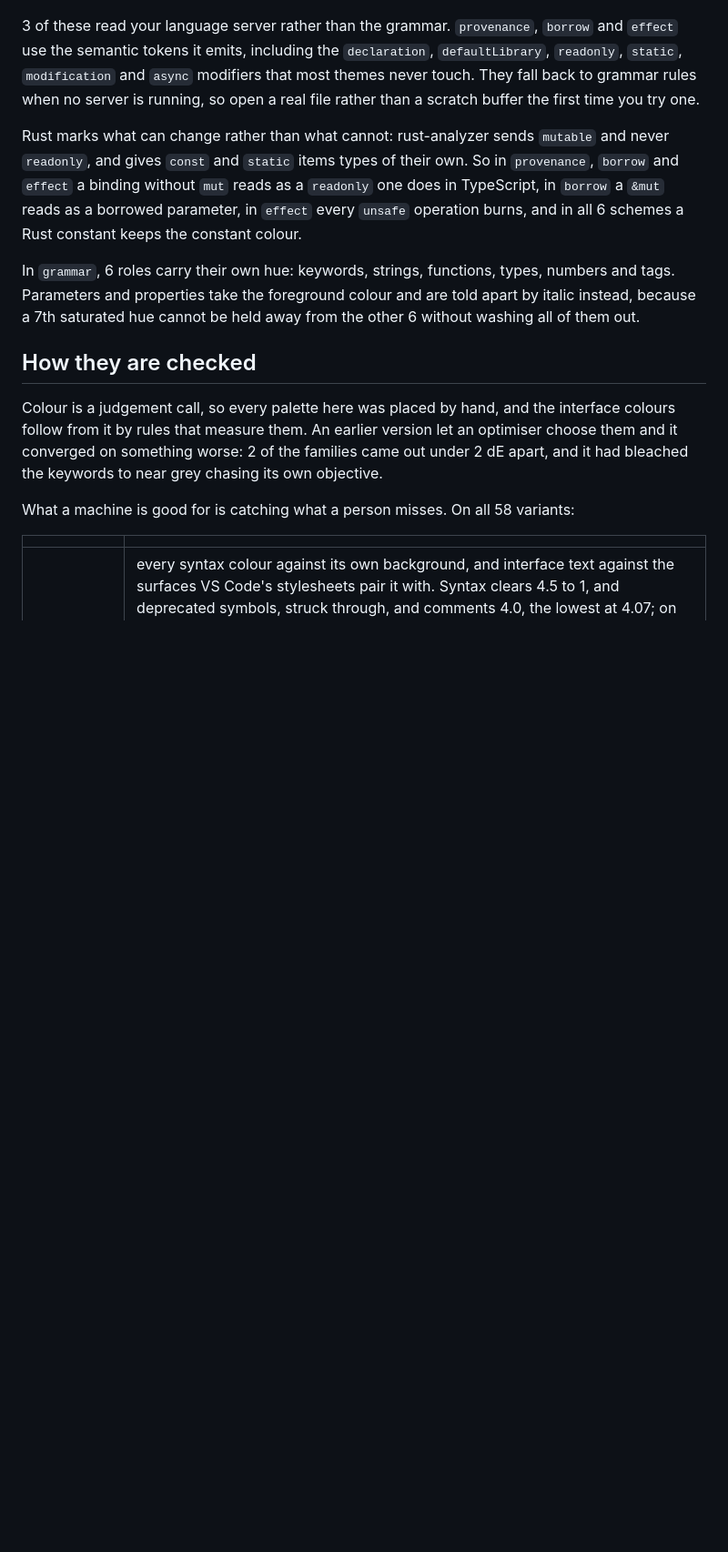
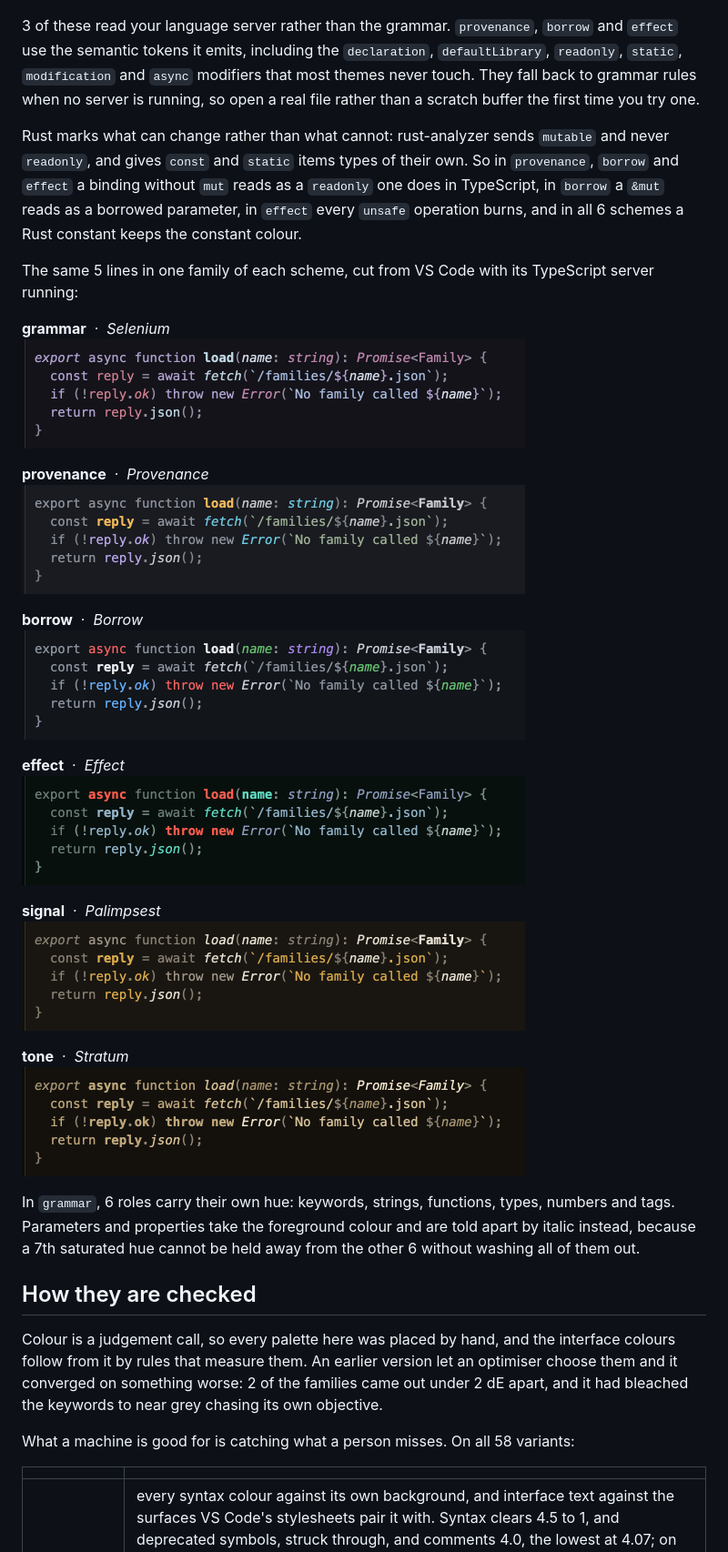
Before and after one commit to TuguiDragos/tapetum, a Markdown page: README.md, the part around the change. Shown: that part at 91% size. GitHub-like rendering; pictures changed too: readme-assets/tapetum-scheme-borrow.png (added), readme-assets/tapetum-scheme-effect.png (added), readme-assets/tapetum-scheme-grammar.png (added); blank space fills up the shorter version.

Commit message:
the site paints what VS Code paints
The preview is rendered by VS Code 1.144.0 with semantic tokens, and the
site and the README set the 6 schemes side by side.

```diff
--- a/README.md
+++ b/README.md
@@ -832,6 +832,27 @@ reads as a `readonly` one does in TypeScript, in `borrow` a `&mut` reads as a
 borrowed parameter, in `effect` every `unsafe` operation burns, and in all 6
 schemes a Rust constant keeps the constant colour.
 
+The same 5 lines in one family of each scheme, cut from VS Code with its
+TypeScript server running:
+
+**grammar** &nbsp;·&nbsp; *Selenium*<br>
+<img src="https://raw.githubusercontent.com/TuguiDragos/tapetum/main/readme-assets/tapetum-scheme-grammar.png" alt="5 lines of TypeScript in Tapetum Selenium, the grammar scheme" width="553" />
+
+**provenance** &nbsp;·&nbsp; *Provenance*<br>
+<img src="https://raw.githubusercontent.com/TuguiDragos/tapetum/main/readme-assets/tapetum-scheme-provenance.png" alt="5 lines of TypeScript in Tapetum Provenance, the provenance scheme" width="553" />
+
+**borrow** &nbsp;·&nbsp; *Borrow*<br>
+<img src="https://raw.githubusercontent.com/TuguiDragos/tapetum/main/readme-assets/tapetum-scheme-borrow.png" alt="5 lines of TypeScript in Tapetum Borrow, the borrow scheme" width="553" />
+
+**effect** &nbsp;·&nbsp; *Effect*<br>
+<img src="https://raw.githubusercontent.com/TuguiDragos/tapetum/main/readme-assets/tapetum-scheme-effect.png" alt="5 lines of TypeScript in Tapetum Effect, the effect scheme" width="553" />
+
+**signal** &nbsp;·&nbsp; *Palimpsest*<br>
+<img src="https://raw.githubusercontent.com/TuguiDragos/tapetum/main/readme-assets/tapetum-scheme-signal.png" alt="5 lines of TypeScript in Tapetum Palimpsest, the signal scheme" width="553" />
+
+**tone** &nbsp;·&nbsp; *Stratum*<br>
+<img src="https://raw.githubusercontent.com/TuguiDragos/tapetum/main/readme-assets/tapetum-scheme-tone.png" alt="5 lines of TypeScript in Tapetum Stratum, the tone scheme" width="553" />
+
 In `grammar`, 6 roles carry their own hue: keywords, strings, functions, types,
 numbers and tags. Parameters and properties take the foreground colour and are
 told apart by italic instead, because a 7th saturated hue cannot be held away
```
Also changed, not shown: 6 other files.
